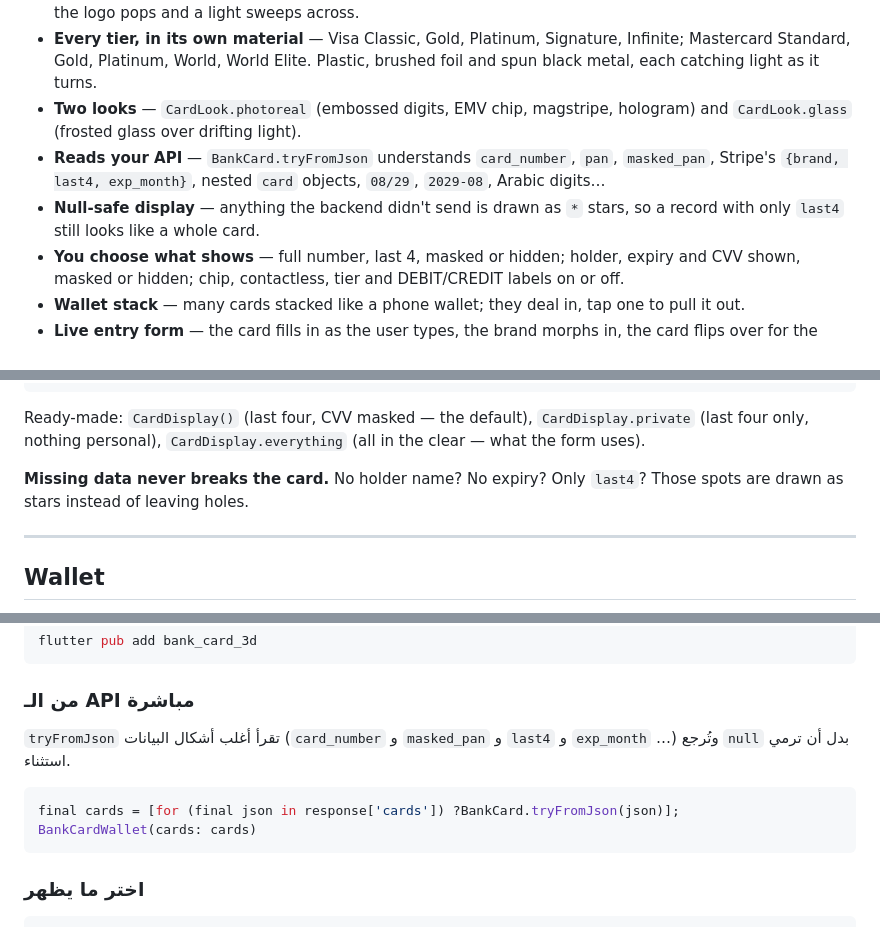
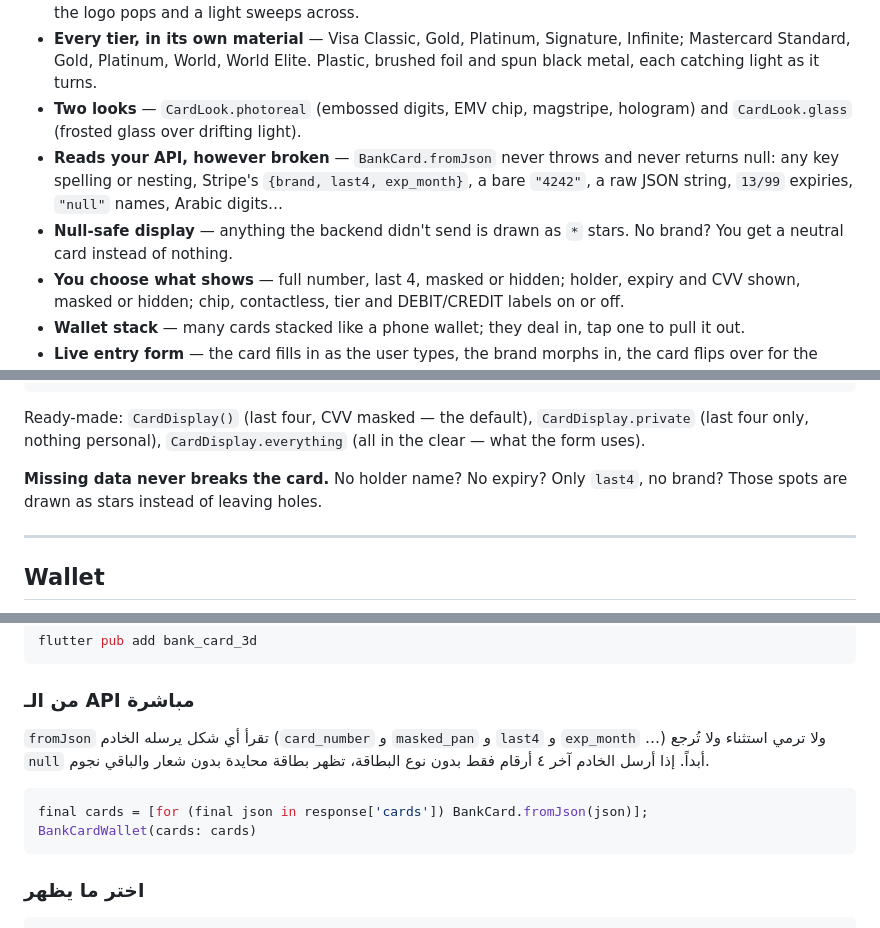
Before and after one commit to Abojawdat/bank_card_ui, a Markdown page: README.md, 3 parts joined by grey strips. Drawn GitHub-style.

````diff
--- a/README.md
+++ b/README.md
@@ -36,8 +36,8 @@
 - **A minting animation** — the card flies in, the chip drops into place, every digit is stamped one by one, the logo pops and a light sweeps across.
 - **Every tier, in its own material** — Visa Classic, Gold, Platinum, Signature, Infinite; Mastercard Standard, Gold, Platinum, World, World Elite. Plastic, brushed foil and spun black metal, each catching light as it turns.
 - **Two looks** — `CardLook.photoreal` (embossed digits, EMV chip, magstripe, hologram) and `CardLook.glass` (frosted glass over drifting light).
-- **Reads your API** — `BankCard.tryFromJson` understands `card_number`, `pan`, `masked_pan`, Stripe's `{brand, last4, exp_month}`, nested `card` objects, `08/29`, `2029-08`, Arabic digits…
-- **Null-safe display** — anything the backend didn't send is drawn as `*` stars, so a record with only `last4` still looks like a whole card.
+- **Reads your API, however broken** — `BankCard.fromJson` never throws and never returns null: any key spelling or nesting, Stripe's `{brand, last4, exp_month}`, a bare `"4242"`, a raw JSON string, `13/99` expiries, `"null"` names, Arabic digits…
+- **Null-safe display** — anything the backend didn't send is drawn as `*` stars. No brand? You get a neutral card instead of nothing.
 - **You choose what shows** — full number, last 4, masked or hidden; holder, expiry and CVV shown, masked or hidden; chip, contactless, tier and DEBIT/CREDIT labels on or off.
 - **Wallet stack** — many cards stacked like a phone wallet; they deal in, tap one to pull it out.
 - **Live entry form** — the card fills in as the user types, the brand morphs in, the card flips over for the CVV. Luhn, length and expiry validation built in.
@@ -135,7 +147,7 @@ BankCard3D(
 
 Ready-made: `CardDisplay()` (last four, CVV masked — the default), `CardDisplay.private` (last four only, nothing personal), `CardDisplay.everything` (all in the clear — what the form uses).
 
-**Missing data never breaks the card.** No holder name? No expiry? Only `last4`? Those spots are drawn as stars instead of leaving holes.
+**Missing data never breaks the card.** No holder name? No expiry? Only `last4`, no brand? Those spots are drawn as stars instead of leaving holes.
 
 ---
 
@@ -277,10 +289,10 @@ flutter pub add bank_card_3d
 
 ### من الـ API مباشرة
 
-`tryFromJson` تقرأ أغلب أشكال البيانات (`card_number` و `masked_pan` و `last4` و `exp_month` …) وتُرجع `null` بدل أن ترمي استثناء.
+`fromJson` تقرأ أي شكل يرسله الخادم (`card_number` و `masked_pan` و `last4` و `exp_month` …) ولا ترمي استثناء ولا تُرجع `null` أبداً. إذا أرسل الخادم آخر ٤ أرقام فقط بدون نوع البطاقة، تظهر بطاقة محايدة بدون شعار والباقي نجوم.
 
 ```dart
-final cards = [for (final json in response['cards']) ?BankCard.tryFromJson(json)];
+final cards = [for (final json in response['cards']) BankCard.fromJson(json)];
 BankCardWallet(cards: cards)
 ```
 
````
Also changed, not shown: other parts of README.md (+28 -16 lines), CHANGELOG.md (+2 -1 lines), art/privacy.png, 2 other files.
